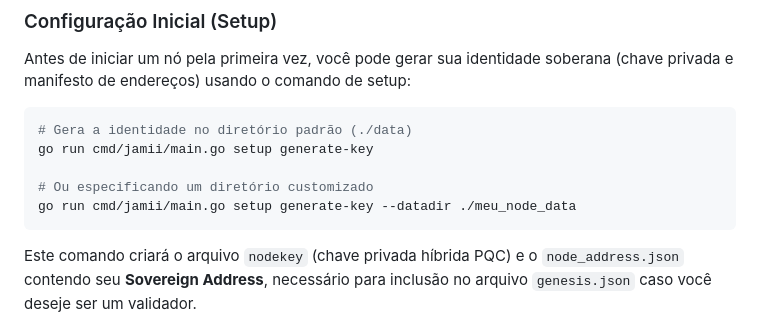
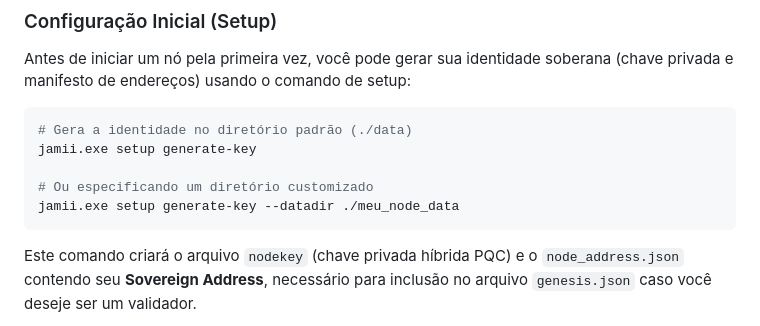
Before and after one commit to icemagno/jamii-public, a Markdown page: README.md, the part around the change. Rendered like a GitHub page.

````diff
--- a/README.md
+++ b/README.md
@@ -71,10 +71,10 @@ Antes de iniciar um nó pela primeira vez, você pode gerar sua identidade sober
 
 ```bash
 # Gera a identidade no diretório padrão (./data)
-go run cmd/jamii/main.go setup generate-key
+jamii.exe setup generate-key
 
 # Ou especificando um diretório customizado
-go run cmd/jamii/main.go setup generate-key --datadir ./meu_node_data
+jamii.exe setup generate-key --datadir ./meu_node_data
 ```
 
 Este comando criará o arquivo `nodekey` (chave privada híbrida PQC) e o `node_address.json` contendo seu **Sovereign Address**, necessário para inclusão no arquivo `genesis.json` caso você deseje ser um validador.
````
